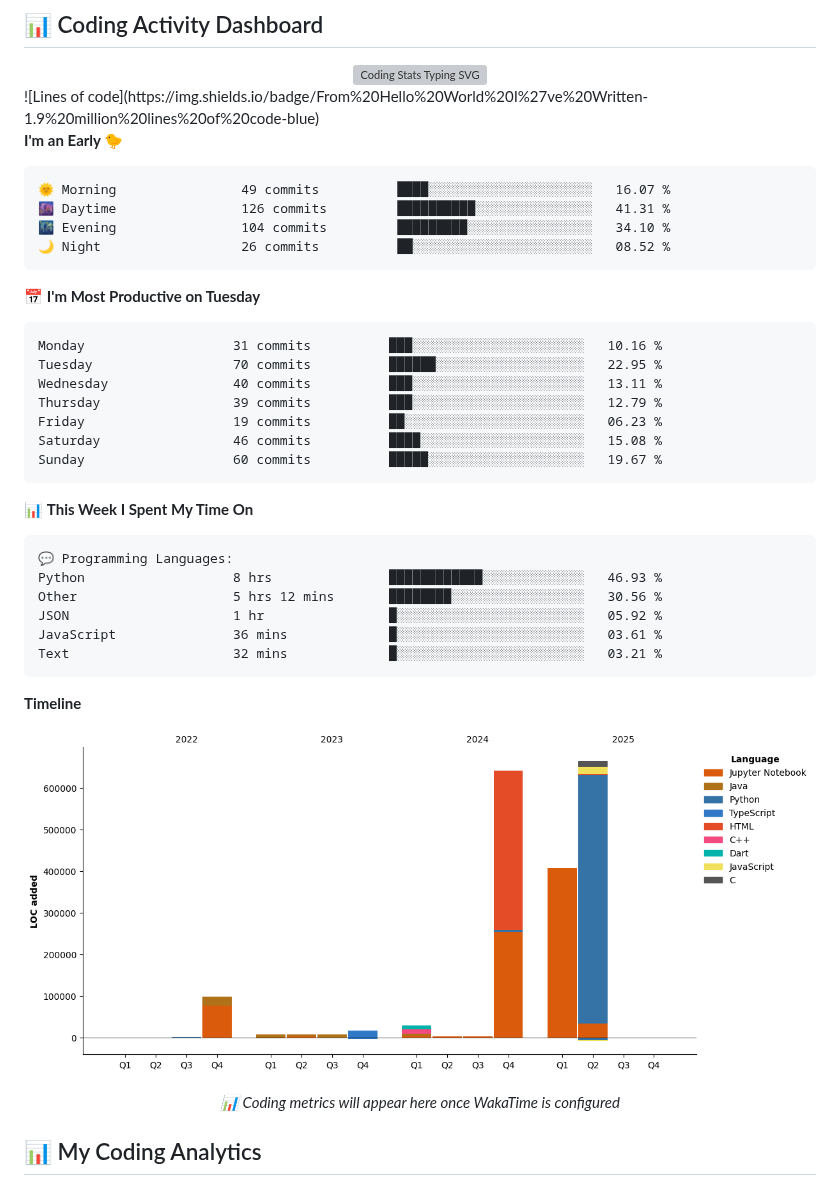
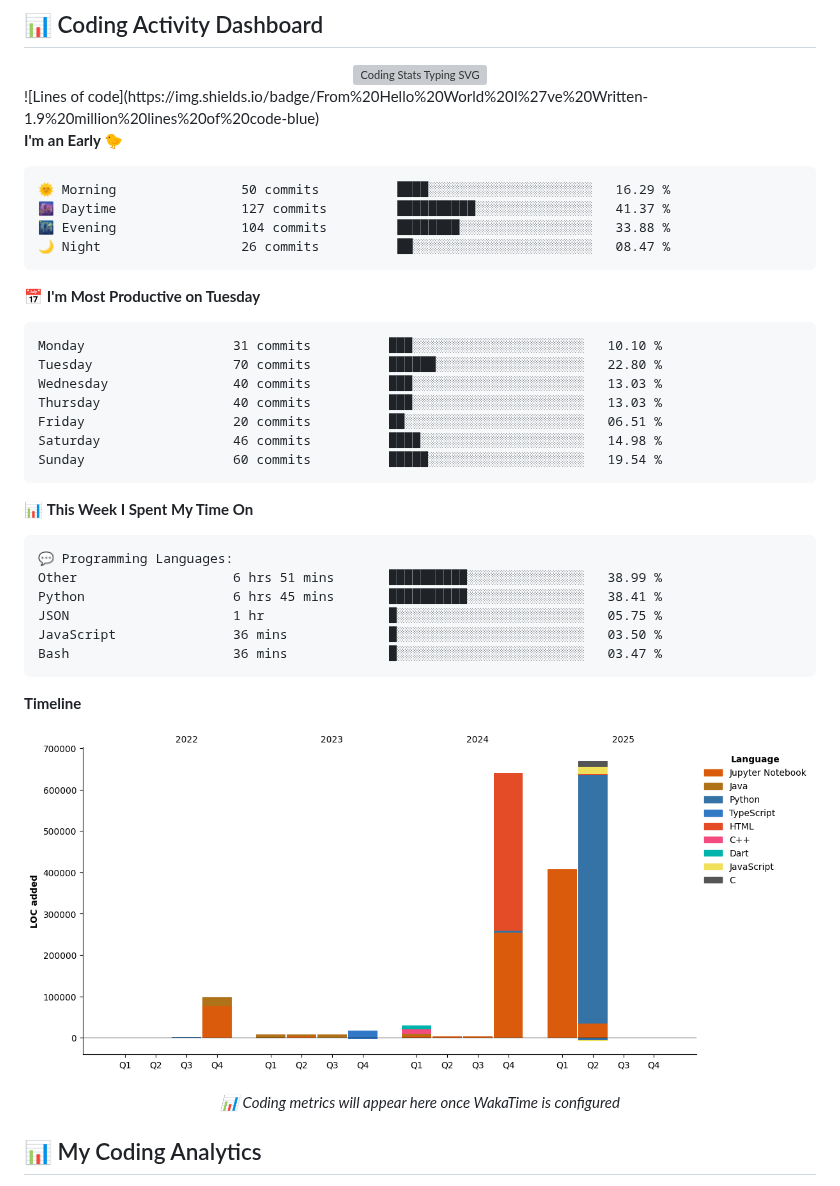
Before and after one commit to Arshnoor-Singh-Sohi/Arshnoor-Singh-Sohi, a Markdown page: README.md, the part around the change. Rendered like a GitHub page; pictures changed too: assets/bar_graph.png; grey boxes are pictures that could not be loaded.

Commit message:
Updated with Dev Metrics

````diff
--- a/README.md
+++ b/README.md
@@ -184,21 +184,21 @@
 **I'm an Early 🐤**
 
 ```text
-🌞 Morning                49 commits          ████░░░░░░░░░░░░░░░░░░░░░   16.07 %
-🌆 Daytime                126 commits         ██████████░░░░░░░░░░░░░░░   41.31 %
-🌃 Evening                104 commits         █████████░░░░░░░░░░░░░░░░   34.10 %
-🌙 Night                  26 commits          ██░░░░░░░░░░░░░░░░░░░░░░░   08.52 %
+🌞 Morning                50 commits          ████░░░░░░░░░░░░░░░░░░░░░   16.29 %
+🌆 Daytime                127 commits         ██████████░░░░░░░░░░░░░░░   41.37 %
+🌃 Evening                104 commits         ████████░░░░░░░░░░░░░░░░░   33.88 %
+🌙 Night                  26 commits          ██░░░░░░░░░░░░░░░░░░░░░░░   08.47 %
 ```
 📅 **I'm Most Productive on Tuesday**
 
 ```text
-Monday                   31 commits          ███░░░░░░░░░░░░░░░░░░░░░░   10.16 %
-Tuesday                  70 commits          ██████░░░░░░░░░░░░░░░░░░░   22.95 %
-Wednesday                40 commits          ███░░░░░░░░░░░░░░░░░░░░░░   13.11 %
-Thursday                 39 commits          ███░░░░░░░░░░░░░░░░░░░░░░   12.79 %
-Friday                   19 commits          ██░░░░░░░░░░░░░░░░░░░░░░░   06.23 %
-Saturday                 46 commits          ████░░░░░░░░░░░░░░░░░░░░░   15.08 %
-Sunday                   60 commits          █████░░░░░░░░░░░░░░░░░░░░   19.67 %
+Monday                   31 commits          ███░░░░░░░░░░░░░░░░░░░░░░   10.10 %
+Tuesday                  70 commits          ██████░░░░░░░░░░░░░░░░░░░   22.80 %
+Wednesday                40 commits          ███░░░░░░░░░░░░░░░░░░░░░░   13.03 %
+Thursday                 40 commits          ███░░░░░░░░░░░░░░░░░░░░░░   13.03 %
+Friday                   20 commits          ██░░░░░░░░░░░░░░░░░░░░░░░   06.51 %
+Saturday                 46 commits          ████░░░░░░░░░░░░░░░░░░░░░   14.98 %
+Sunday                   60 commits          █████░░░░░░░░░░░░░░░░░░░░   19.54 %
 ```
 
 
@@ -206,11 +206,11 @@ Sunday                   60 commits          █████░░░░░░
 
 ```text
 💬 Programming Languages:
-Python                   8 hrs               ████████████░░░░░░░░░░░░░   46.93 %
-Other                    5 hrs 12 mins       ████████░░░░░░░░░░░░░░░░░   30.56 %
-JSON                     1 hr                █░░░░░░░░░░░░░░░░░░░░░░░░   05.92 %
-JavaScript               36 mins             █░░░░░░░░░░░░░░░░░░░░░░░░   03.61 %
-Text                     32 mins             █░░░░░░░░░░░░░░░░░░░░░░░░   03.21 %
+Other                    6 hrs 51 mins       ██████████░░░░░░░░░░░░░░░   38.99 %
+Python                   6 hrs 45 mins       ██████████░░░░░░░░░░░░░░░   38.41 %
+JSON                     1 hr                █░░░░░░░░░░░░░░░░░░░░░░░░   05.75 %
+JavaScript               36 mins             █░░░░░░░░░░░░░░░░░░░░░░░░   03.50 %
+Bash                     36 mins             █░░░░░░░░░░░░░░░░░░░░░░░░   03.47 %
 ```
 
 **Timeline**
````
